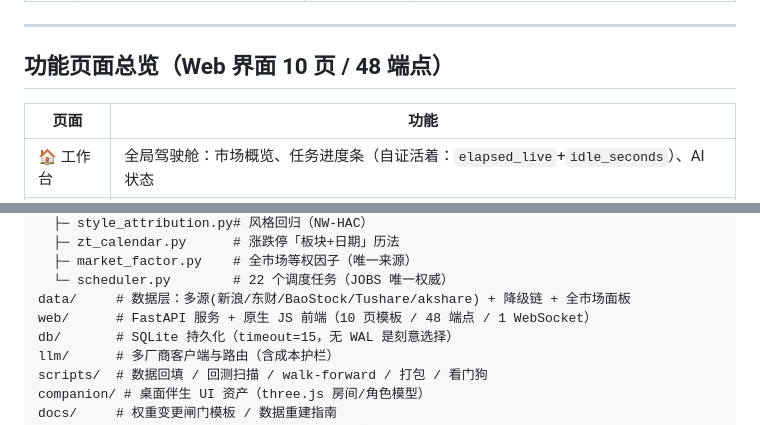
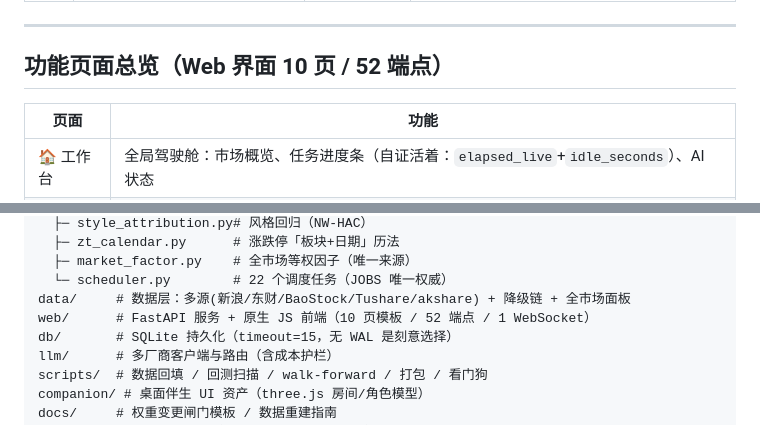
Before and after one commit to jinggai2004/bigAagents, a Markdown page: README.md, 2 parts joined by grey strips. Drawn GitHub-style.

```diff
--- a/README.md
+++ b/README.md
@@ -154,7 +154,7 @@ AI 结果只在对照层比较，绝不回灌主链。
 
 ---
 
-## 功能页面总览（Web 界面 10 页 / 48 端点）
+## 功能页面总览（Web 界面 10 页 / 52 端点）
 
 | 页面 | 功能 |
 |------|------|
@@ -290,7 +291,7 @@ core/     # 领域层（全部业务逻辑在此，Web 层只做薄包装）
   ├─ market_factor.py    # 全市场等权因子（唯一来源）
   └─ scheduler.py        # 22 个调度任务（JOBS 唯一权威）
 data/     # 数据层：多源(新浪/东财/BaoStock/Tushare/akshare) + 降级链 + 全市场面板
-web/      # FastAPI 服务 + 原生 JS 前端（10 页模板 / 48 端点 / 1 WebSocket）
+web/      # FastAPI 服务 + 原生 JS 前端（10 页模板 / 52 端点 / 1 WebSocket）
 db/       # SQLite 持久化（timeout=15，无 WAL 是刻意选择）
 llm/      # 多厂商客户端与路由（含成本护栏）
 scripts/  # 数据回填 / 回测扫描 / walk-forward / 打包 / 看门狗
```
Also changed, not shown: other parts of README.md (+17 -16 lines).
